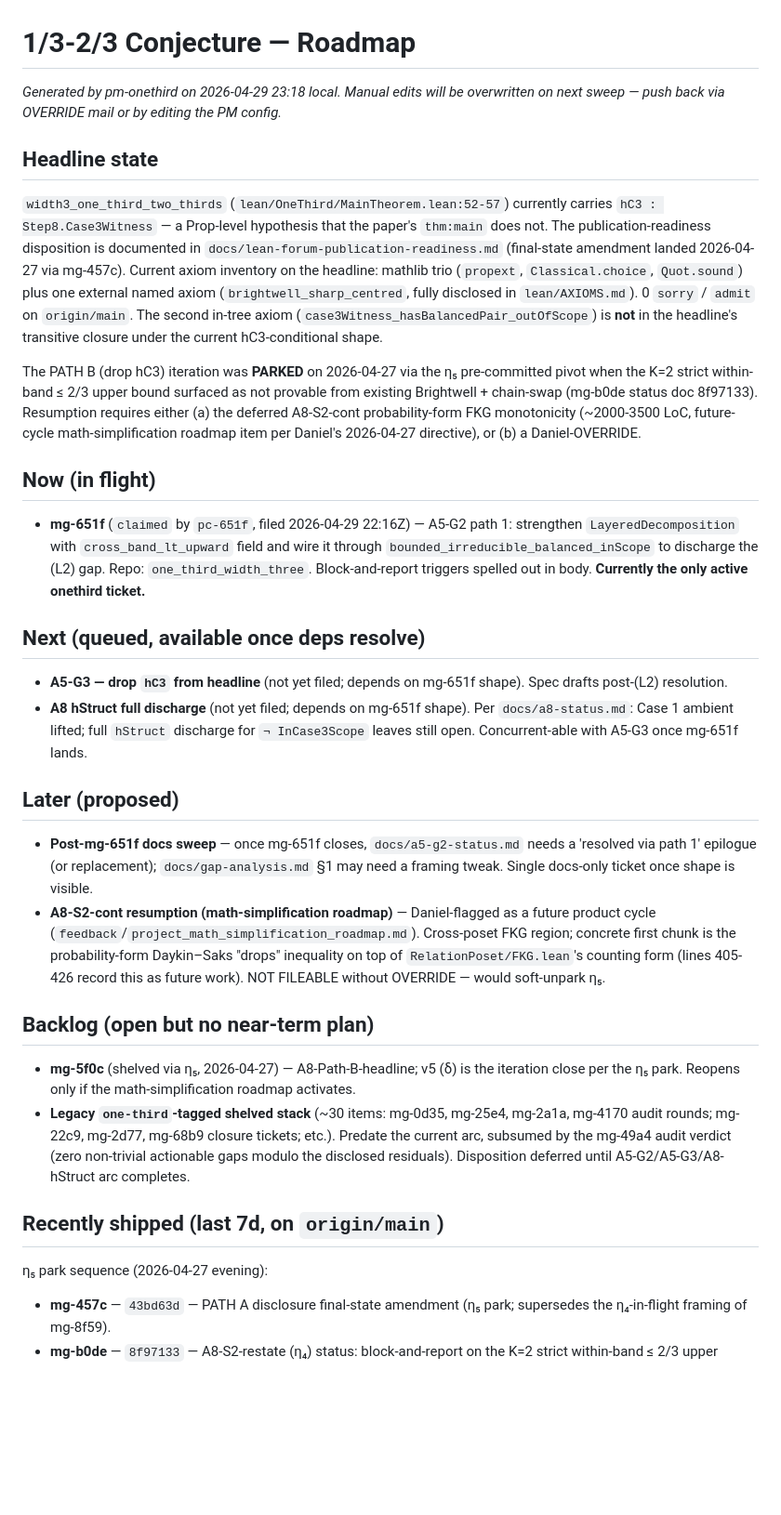
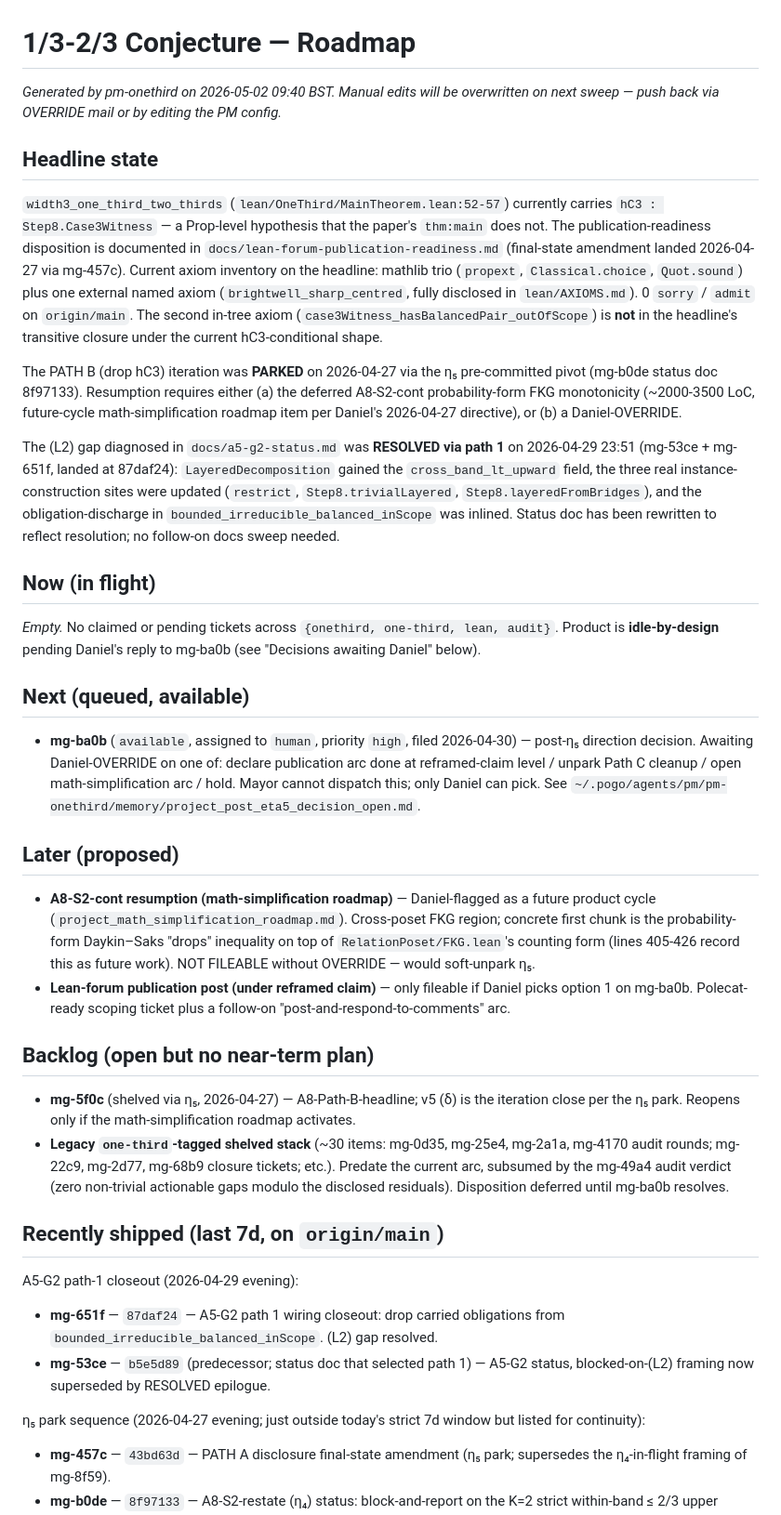
Before and after one commit to drellem2/one_third_width_three, a Markdown page: docs/roadmap.md, the part around one of its changes. Shown at 93% size. Rendered like a GitHub page; blank space fills up the shorter version.

Commit message:
pm-onethird: regenerate roadmap (sweep 2026-05-02T09:40+01:00)

```diff
--- a/docs/roadmap.md
+++ b/docs/roadmap.md
@@ -1,35 +1,41 @@
 # 1/3-2/3 Conjecture — Roadmap
 
-*Generated by pm-onethird on 2026-04-29 23:18 local. Manual edits will be overwritten on next sweep — push back via OVERRIDE mail or by editing the PM config.*
+*Generated by pm-onethird on 2026-05-02 09:40 BST. Manual edits will be overwritten on next sweep — push back via OVERRIDE mail or by editing the PM config.*
 
 ## Headline state
 
 `width3_one_third_two_thirds` (`lean/OneThird/MainTheorem.lean:52-57`) currently carries `hC3 : Step8.Case3Witness` — a Prop-level hypothesis that the paper's `thm:main` does not. The publication-readiness disposition is documented in `docs/lean-forum-publication-readiness.md` (final-state amendment landed 2026-04-27 via mg-457c). Current axiom inventory on the headline: mathlib trio (`propext`, `Classical.choice`, `Quot.sound`) plus one external named axiom (`brightwell_sharp_centred`, fully disclosed in `lean/AXIOMS.md`). 0 `sorry` / `admit` on `origin/main`. The second in-tree axiom (`case3Witness_hasBalancedPair_outOfScope`) is **not** in the headline's transitive closure under the current hC3-conditional shape.
 
-The PATH B (drop hC3) iteration was **PARKED** on 2026-04-27 via the η₅ pre-committed pivot when the K=2 strict within-band ≤ 2/3 upper bound surfaced as not provable from existing Brightwell + chain-swap (mg-b0de status doc 8f97133). Resumption requires either (a) the deferred A8-S2-cont probability-form FKG monotonicity (~2000-3500 LoC, future-cycle math-simplification roadmap item per Daniel's 2026-04-27 directive), or (b) a Daniel-OVERRIDE.
+The PATH B (drop hC3) iteration was **PARKED** on 2026-04-27 via the η₅ pre-committed pivot (mg-b0de status doc 8f97133). Resumption requires either (a) the deferred A8-S2-cont probability-form FKG monotonicity (~2000-3500 LoC, future-cycle math-simplification roadmap item per Daniel's 2026-04-27 directive), or (b) a Daniel-OVERRIDE.
+
+The (L2) gap diagnosed in `docs/a5-g2-status.md` was **RESOLVED via path 1** on 2026-04-29 23:51 (mg-53ce + mg-651f, landed at 87daf24): `LayeredDecomposition` gained the `cross_band_lt_upward` field, the three real instance-construction sites were updated (`restrict`, `Step8.trivialLayered`, `Step8.layeredFromBridges`), and the obligation-discharge in `bounded_irreducible_balanced_inScope` was inlined. Status doc has been rewritten to reflect resolution; no follow-on docs sweep needed.
 
 ## Now (in flight)
 
-- **mg-651f** (`claimed` by `pc-651f`, filed 2026-04-29 22:16Z) — A5-G2 path 1: strengthen `LayeredDecomposition` with `cross_band_lt_upward` field and wire it through `bounded_irreducible_balanced_inScope` to discharge the (L2) gap. Repo: `one_third_width_three`. Block-and-report triggers spelled out in body. **Currently the only active onethird ticket.**
+*Empty.* No claimed or pending tickets across `{onethird, one-third, lean, audit}`. Product is **idle-by-design** pending Daniel's reply to mg-ba0b (see "Decisions awaiting Daniel" below).
 
-## Next (queued, available once deps resolve)
+## Next (queued, available)
 
-- **A5-G3 — drop `hC3` from headline** (not yet filed; depends on mg-651f shape). Spec drafts post-(L2) resolution.
-- **A8 hStruct full discharge** (not yet filed; depends on mg-651f shape). Per `docs/a8-status.md`: Case 1 ambient lifted; full `hStruct` discharge for `¬ InCase3Scope` leaves still open. Concurrent-able with A5-G3 once mg-651f lands.
+- **mg-ba0b** (`available`, assigned to `human`, priority `high`, filed 2026-04-30) — post-η₅ direction decision. Awaiting Daniel-OVERRIDE on one of: declare publication arc done at reframed-claim level / unpark Path C cleanup / open math-simplification arc / hold. Mayor cannot dispatch this; only Daniel can pick. See `~/.pogo/agents/pm/pm-onethird/memory/project_post_eta5_decision_open.md`.
 
 ## Later (proposed)
 
-- **Post-mg-651f docs sweep** — once mg-651f closes, `docs/a5-g2-status.md` needs a 'resolved via path 1' epilogue (or replacement); `docs/gap-analysis.md` §1 may need a framing tweak. Single docs-only ticket once shape is visible.
-- **A8-S2-cont resumption (math-simplification roadmap)** — Daniel-flagged as a future product cycle (`feedback`/`project_math_simplification_roadmap.md`). Cross-poset FKG region; concrete first chunk is the probability-form Daykin–Saks "drops" inequality on top of `RelationPoset/FKG.lean`'s counting form (lines 405-426 record this as future work). NOT FILEABLE without OVERRIDE — would soft-unpark η₅.
+- **A8-S2-cont resumption (math-simplification roadmap)** — Daniel-flagged as a future product cycle (`project_math_simplification_roadmap.md`). Cross-poset FKG region; concrete first chunk is the probability-form Daykin–Saks "drops" inequality on top of `RelationPoset/FKG.lean`'s counting form (lines 405-426 record this as future work). NOT FILEABLE without OVERRIDE — would soft-unpark η₅.
+- **Lean-forum publication post (under reframed claim)** — only fileable if Daniel picks option 1 on mg-ba0b. Polecat-ready scoping ticket plus a follow-on "post-and-respond-to-comments" arc.
 
 ## Backlog (open but no near-term plan)
 
 - **mg-5f0c** (shelved via η₅, 2026-04-27) — A8-Path-B-headline; v5 (δ) is the iteration close per the η₅ park. Reopens only if the math-simplification roadmap activates.
-- **Legacy `one-third`-tagged shelved stack** (~30 items: mg-0d35, mg-25e4, mg-2a1a, mg-4170 audit rounds; mg-22c9, mg-2d77, mg-68b9 closure tickets; etc.). Predate the current arc, subsumed by the mg-49a4 audit verdict (zero non-trivial actionable gaps modulo the disclosed residuals). Disposition deferred until A5-G2/A5-G3/A8-hStruct arc completes.
+- **Legacy `one-third`-tagged shelved stack** (~30 items: mg-0d35, mg-25e4, mg-2a1a, mg-4170 audit rounds; mg-22c9, mg-2d77, mg-68b9 closure tickets; etc.). Predate the current arc, subsumed by the mg-49a4 audit verdict (zero non-trivial actionable gaps modulo the disclosed residuals). Disposition deferred until mg-ba0b resolves.
 
 ## Recently shipped (last 7d, on `origin/main`)
 
-η₅ park sequence (2026-04-27 evening):
+A5-G2 path-1 closeout (2026-04-29 evening):
+
+- **mg-651f** — `87daf24` — A5-G2 path 1 wiring closeout: drop carried obligations from `bounded_irreducible_balanced_inScope`. (L2) gap resolved.
+- **mg-53ce** — `b5e5d89` (predecessor; status doc that selected path 1) — A5-G2 status, blocked-on-(L2) framing now superseded by RESOLVED epilogue.
+
+η₅ park sequence (2026-04-27 evening; just outside today's strict 7d window but listed for continuity):
 
 - **mg-457c** — `43bd63d` — PATH A disclosure final-state amendment (η₅ park; supersedes the η₄-in-flight framing of mg-8f59).
 - **mg-b0de** — `8f97133` — A8-S2-restate (η₄) status: block-and-report on the K=2 strict within-band ≤ 2/3 upper bound; recommends η₅ pivot.
```
Also changed, not shown: other parts of docs/roadmap.md (+3 -21 lines).
